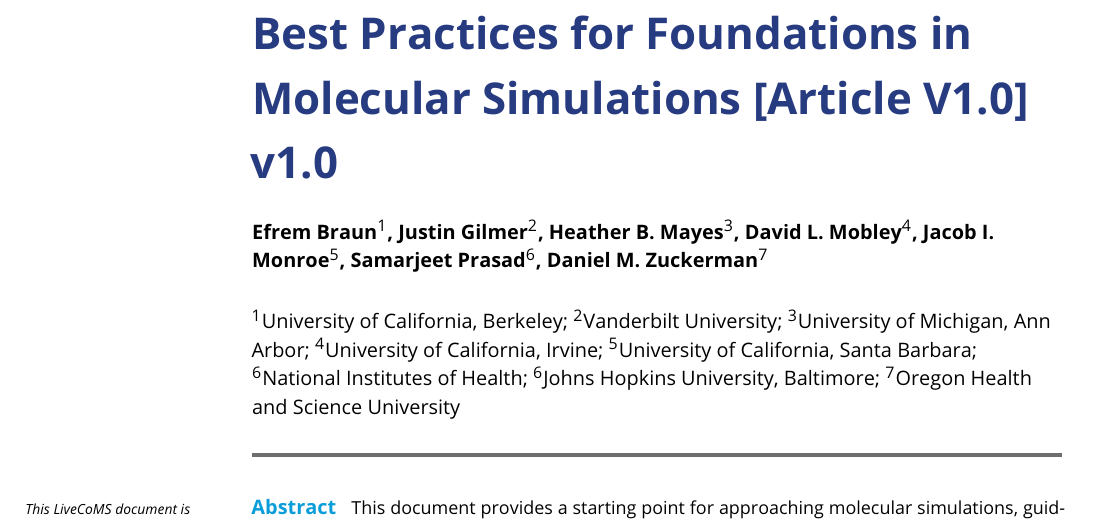
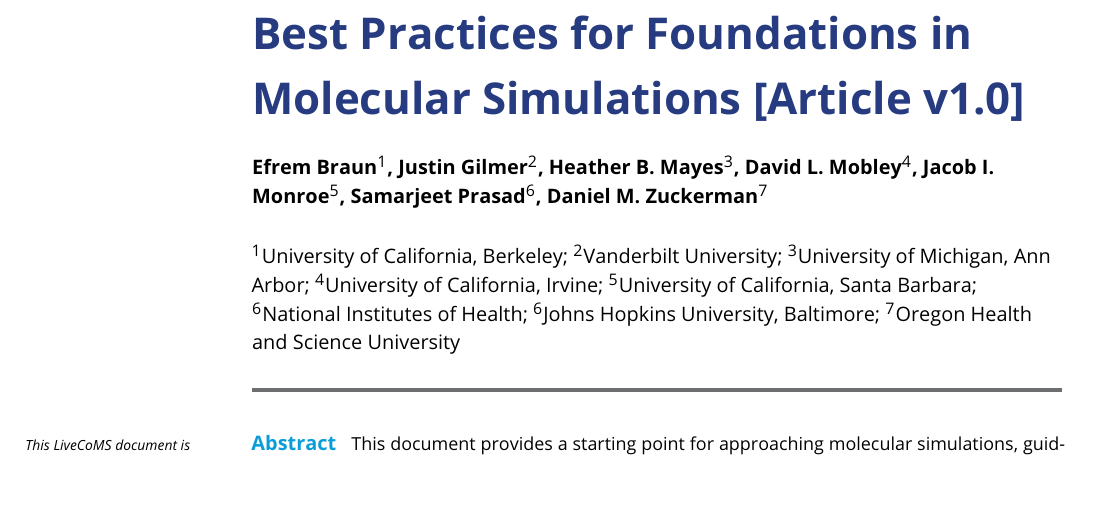
Before and after one commit to MobleyLab/basic_simulation_training, a LaTeX document (paper/basic_training.tex): part of page 1 of 28, cut so that both start at the same text, the shorter picture padded with empty space. Compiled offline with pdfLaTeX.

Commit message:
Fixed title, updated pdf

```diff
--- a/paper/basic_training.tex
+++ b/paper/basic_training.tex
@@ -35,7 +35,7 @@
 %%%%%%%%%%%%%%%%%%%%%%%%%%%%%%%%%%%%%%%%%%%%%%%%%%%%%%%%%%%%
 %%% ARTICLE SETUP
 %%%%%%%%%%%%%%%%%%%%%%%%%%%%%%%%%%%%%%%%%%%%%%%%%%%%%%%%%%%%
-\title{Best Practices for Foundations in Molecular Simulations [Article V1.0] v\versionnumber}
+\title{Best Practices for Foundations in Molecular Simulations [Article v\versionnumber]}
 
 \author[1]{Efrem Braun}
 \author[2]{Justin Gilmer}
```
Also changed, not shown: paper/basic_training.pdf.
